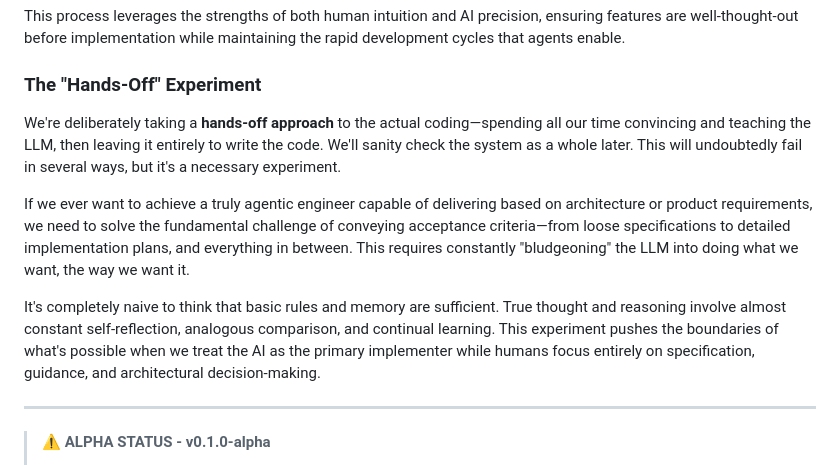
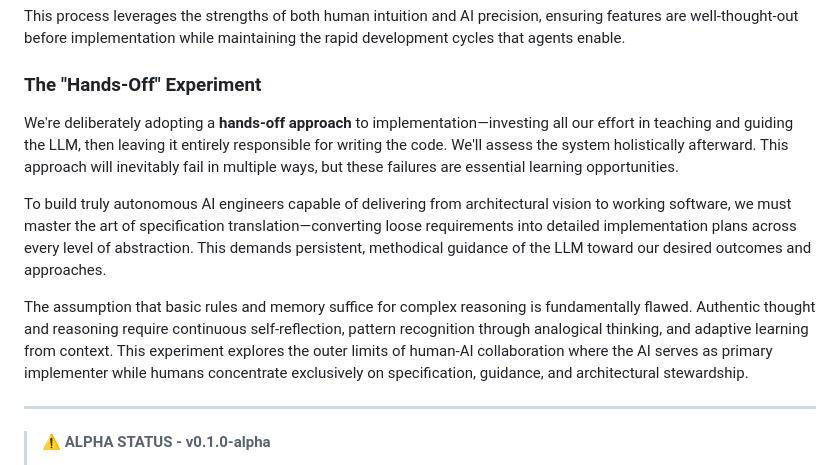
Before and after one commit to johnjansen/buffkit, a Markdown page: README.md, the part around the change. Drawn GitHub-style.

Commit message:
docs: Refine language in hands-off experiment section
- Improve precision and flow with stronger conceptual vocabulary
- Replace harsh terms with more professional, methodical language
- Enhance academic tone while maintaining experimental honesty
- Strengthen focus on specification translation and architectural stewardship
- Better articulate the philosophical insights about AI reasoning requirements

```diff
--- a/README.md
+++ b/README.md
@@ -46,11 +46,11 @@ This process leverages the strengths of both human intuition and AI precision, e
 
 ### The "Hands-Off" Experiment
 
-We're deliberately taking a **hands-off approach** to the actual coding—spending all our time convincing and teaching the LLM, then leaving it entirely to write the code. We'll sanity check the system as a whole later. This will undoubtedly fail in several ways, but it's a necessary experiment.
+We're deliberately adopting a **hands-off approach** to implementation—investing all our effort in teaching and guiding the LLM, then leaving it entirely responsible for writing the code. We'll assess the system holistically afterward. This approach will inevitably fail in multiple ways, but these failures are essential learning opportunities.
 
-If we ever want to achieve a truly agentic engineer capable of delivering based on architecture or product requirements, we need to solve the fundamental challenge of conveying acceptance criteria—from loose specifications to detailed implementation plans, and everything in between. This requires constantly "bludgeoning" the LLM into doing what we want, the way we want it.
+To build truly autonomous AI engineers capable of delivering from architectural vision to working software, we must master the art of specification translation—converting loose requirements into detailed implementation plans across every level of abstraction. This demands persistent, methodical guidance of the LLM toward our desired outcomes and approaches.
 
-It's completely naive to think that basic rules and memory are sufficient. True thought and reasoning involve almost constant self-reflection, analogous comparison, and continual learning. This experiment pushes the boundaries of what's possible when we treat the AI as the primary implementer while humans focus entirely on specification, guidance, and architectural decision-making.
+The assumption that basic rules and memory suffice for complex reasoning is fundamentally flawed. Authentic thought and reasoning require continuous self-reflection, pattern recognition through analogical thinking, and adaptive learning from context. This experiment explores the outer limits of human-AI collaboration where the AI serves as primary implementer while humans concentrate exclusively on specification, guidance, and architectural stewardship.
 
 ---
 
```
